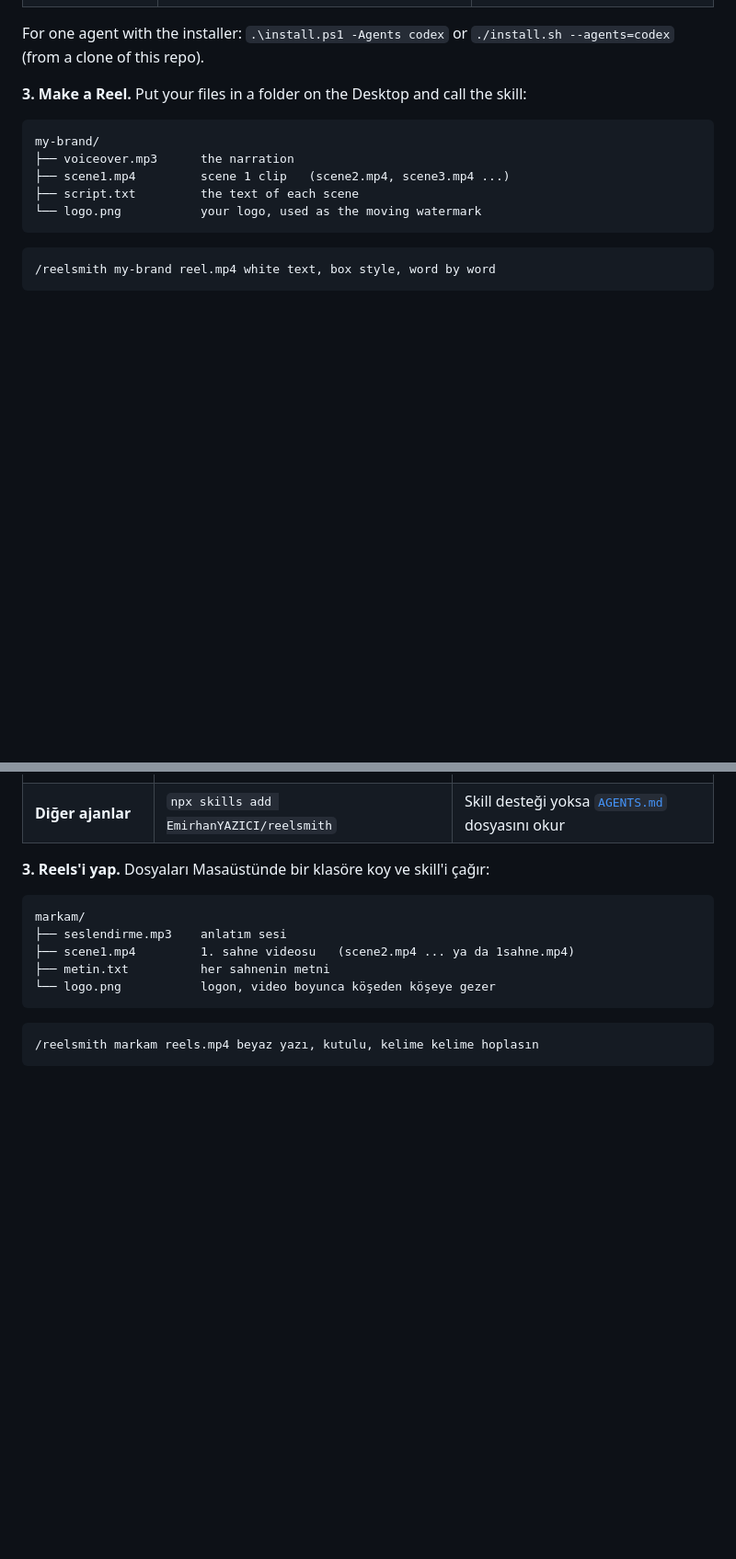
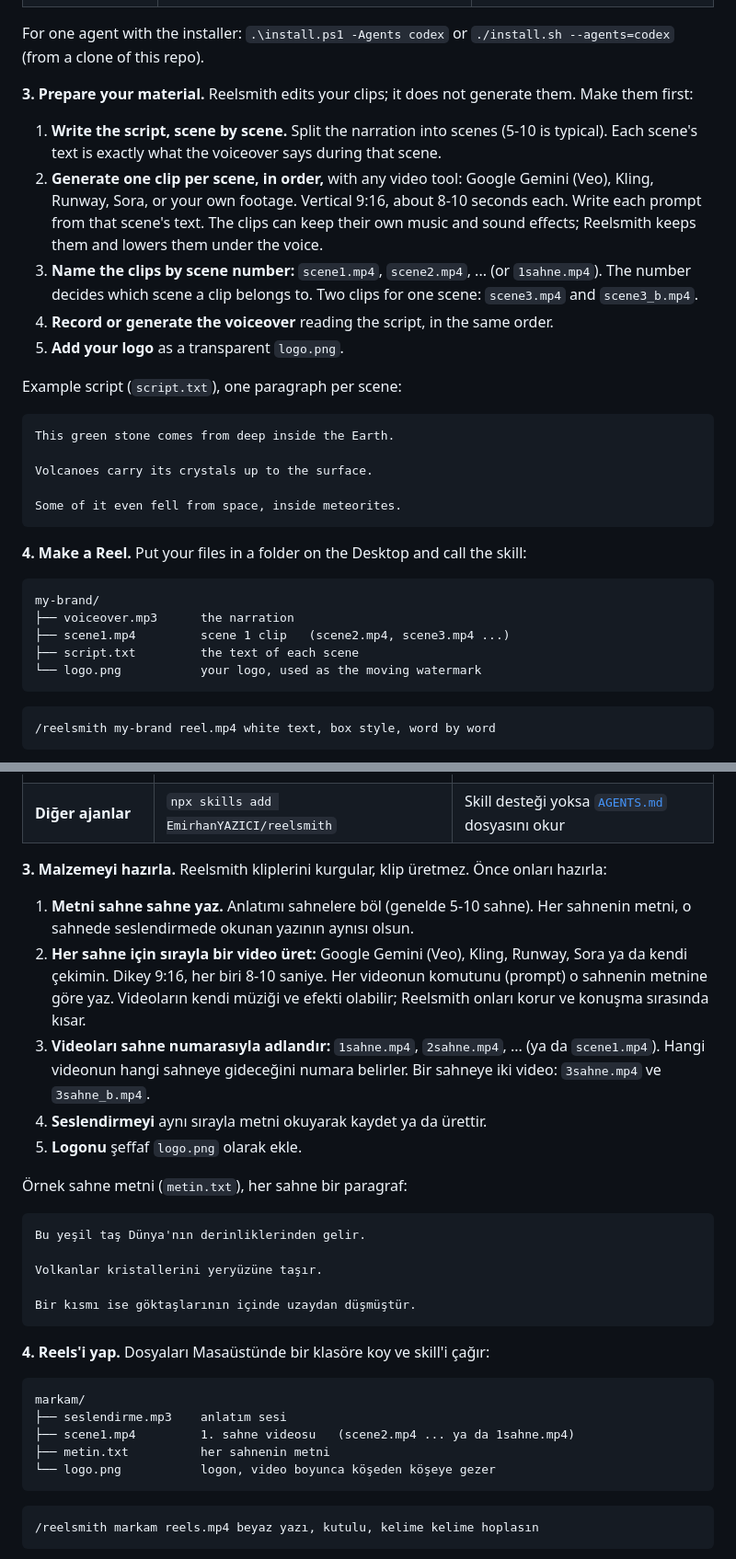
Before and after one commit to EmirhanYAZICI/reelsmith, a Markdown page: README.md, 2 parts joined by grey strips. Shown at 92% size. Rendered like a GitHub page; blank space fills up the shorter version.

Commit message:
README: how to prepare scene clips, script and voiceover
Reelsmith edits clips, it does not generate them. Explain writing the
script scene by scene, generating one vertical clip per scene in order
(Gemini/Veo, Kling, Runway, Sora or own footage), naming by scene
number, and add example scripts in English and Turkish.

Co-Authored-By: Claude Opus 5.5 <noreply@anthropic.com>
Claude-Session: https://claude.ai/code/session_01EVsC2TgoeBGpDgjq4P7s4v

````diff
--- a/README.md
+++ b/README.md
@@ -75,7 +75,25 @@ curl -fsSL https://raw.githubusercontent.com/EmirhanYAZICI/reelsmith/main/instal
 
 For one agent with the installer: `.\install.ps1 -Agents codex` or `./install.sh --agents=codex` (from a clone of this repo).
 
-**3. Make a Reel.** Put your files in a folder on the Desktop and call the skill:
+**3. Prepare your material.** Reelsmith edits your clips; it does not generate them. Make them first:
+
+1. **Write the script, scene by scene.** Split the narration into scenes (5-10 is typical). Each scene's text is exactly what the voiceover says during that scene.
+2. **Generate one clip per scene, in order,** with any video tool: Google Gemini (Veo), Kling, Runway, Sora, or your own footage. Vertical 9:16, about 8-10 seconds each. Write each prompt from that scene's text. The clips can keep their own music and sound effects; Reelsmith keeps them and lowers them under the voice.
+3. **Name the clips by scene number:** `scene1.mp4`, `scene2.mp4`, ... (or `1sahne.mp4`). The number decides which scene a clip belongs to. Two clips for one scene: `scene3.mp4` and `scene3_b.mp4`.
+4. **Record or generate the voiceover** reading the script, in the same order.
+5. **Add your logo** as a transparent `logo.png`.
+
+Example script (`script.txt`), one paragraph per scene:
+
+```
+This green stone comes from deep inside the Earth.
+
+Volcanoes carry its crystals up to the surface.
+
+Some of it even fell from space, inside meteorites.
+```
+
+**4. Make a Reel.** Put your files in a folder on the Desktop and call the skill:
 
 ```
 my-brand/
@@ -122,7 +140,25 @@ curl -fsSL https://raw.githubusercontent.com/EmirhanYAZICI/reelsmith/main/instal
 | **Google Antigravity** | kurulum aracı `-Agents antigravity` / `--agents=antigravity` | Yaz: *markam klasöründe reelsmith skill'ini kullan* |
 | **Diğer ajanlar** | `npx skills add EmirhanYAZICI/reelsmith` | Skill desteği yoksa [`AGENTS.md`](AGENTS.md) dosyasını okur |
 
-**3. Reels'i yap.** Dosyaları Masaüstünde bir klasöre koy ve skill'i çağır:
+**3. Malzemeyi hazırla.** Reelsmith kliplerini kurgular, klip üretmez. Önce onları hazırla:
+
+1. **Metni sahne sahne yaz.** Anlatımı sahnelere böl (genelde 5-10 sahne). Her sahnenin metni, o sahnede seslendirmede okunan yazının aynısı olsun.
+2. **Her sahne için sırayla bir video üret:** Google Gemini (Veo), Kling, Runway, Sora ya da kendi çekimin. Dikey 9:16, her biri 8-10 saniye. Her videonun komutunu (prompt) o sahnenin metnine göre yaz. Videoların kendi müziği ve efekti olabilir; Reelsmith onları korur ve konuşma sırasında kısar.
+3. **Videoları sahne numarasıyla adlandır:** `1sahne.mp4`, `2sahne.mp4`, ... (ya da `scene1.mp4`). Hangi videonun hangi sahneye gideceğini numara belirler. Bir sahneye iki video: `3sahne.mp4` ve `3sahne_b.mp4`.
+4. **Seslendirmeyi** aynı sırayla metni okuyarak kaydet ya da ürettir.
+5. **Logonu** şeffaf `logo.png` olarak ekle.
+
+Örnek sahne metni (`metin.txt`), her sahne bir paragraf:
+
+```
+Bu yeşil taş Dünya'nın derinliklerinden gelir.
+
+Volkanlar kristallerini yeryüzüne taşır.
+
+Bir kısmı ise göktaşlarının içinde uzaydan düşmüştür.
+```
+
+**4. Reels'i yap.** Dosyaları Masaüstünde bir klasöre koy ve skill'i çağır:
 
 ```
 markam/
````
